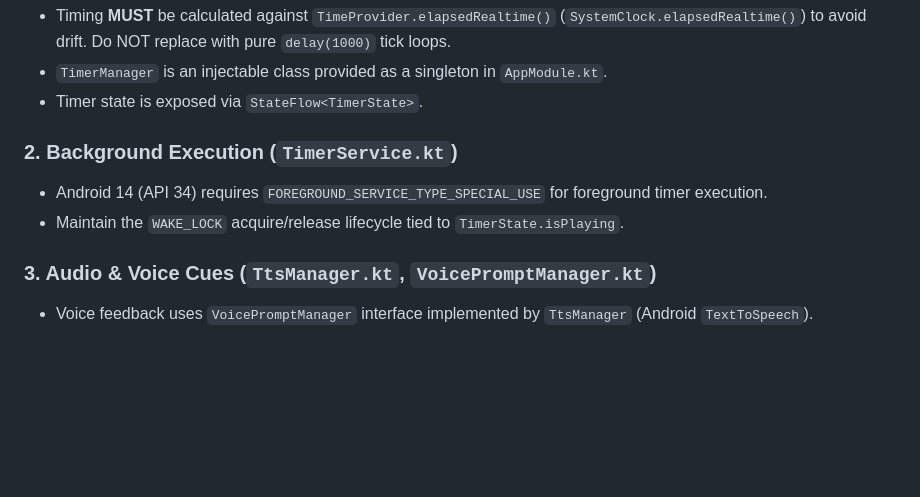
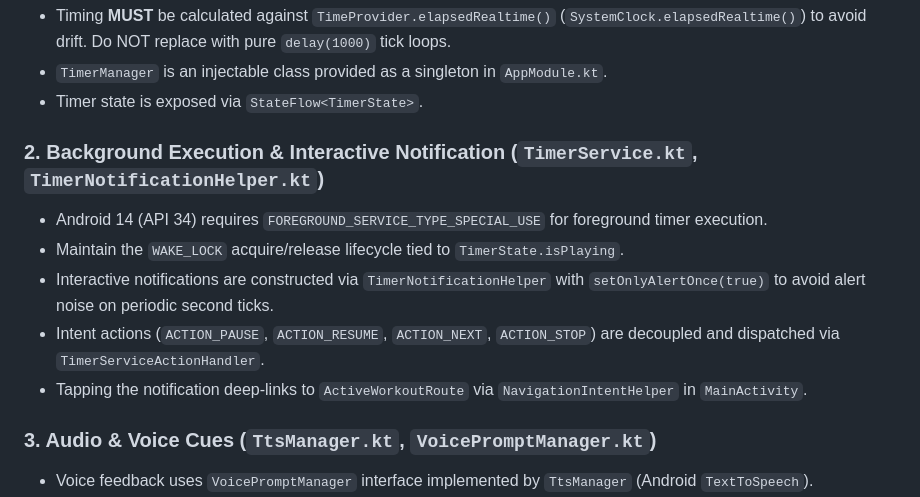
Before and after one commit to fbagagli/running_timer, a Markdown page: AGENTS.md, the part around the change. GitHub-like rendering; blank space fills up the shorter version.

Commit message:
docs(architecture): document interactive notification flow in AGENTS.md

```diff
--- a/AGENTS.md
+++ b/AGENTS.md
@@ -26,9 +26,12 @@ KintsugiRun is an Android interval timer app for running workouts built with Jet
 - `TimerManager` is an injectable class provided as a singleton in `AppModule.kt`.
 - Timer state is exposed via `StateFlow<TimerState>`.
 
-### 2. Background Execution (`TimerService.kt`)
+### 2. Background Execution & Interactive Notification (`TimerService.kt`, `TimerNotificationHelper.kt`)
 - Android 14 (API 34) requires `FOREGROUND_SERVICE_TYPE_SPECIAL_USE` for foreground timer execution.
 - Maintain the `WAKE_LOCK` acquire/release lifecycle tied to `TimerState.isPlaying`.
+- Interactive notifications are constructed via `TimerNotificationHelper` with `setOnlyAlertOnce(true)` to avoid alert noise on periodic second ticks.
+- Intent actions (`ACTION_PAUSE`, `ACTION_RESUME`, `ACTION_NEXT`, `ACTION_STOP`) are decoupled and dispatched via `TimerServiceActionHandler`.
+- Tapping the notification deep-links to `ActiveWorkoutRoute` via `NavigationIntentHelper` in `MainActivity`.
 
 ### 3. Audio & Voice Cues (`TtsManager.kt`, `VoicePromptManager.kt`)
 - Voice feedback uses `VoicePromptManager` interface implemented by `TtsManager` (Android `TextToSpeech`).
```
